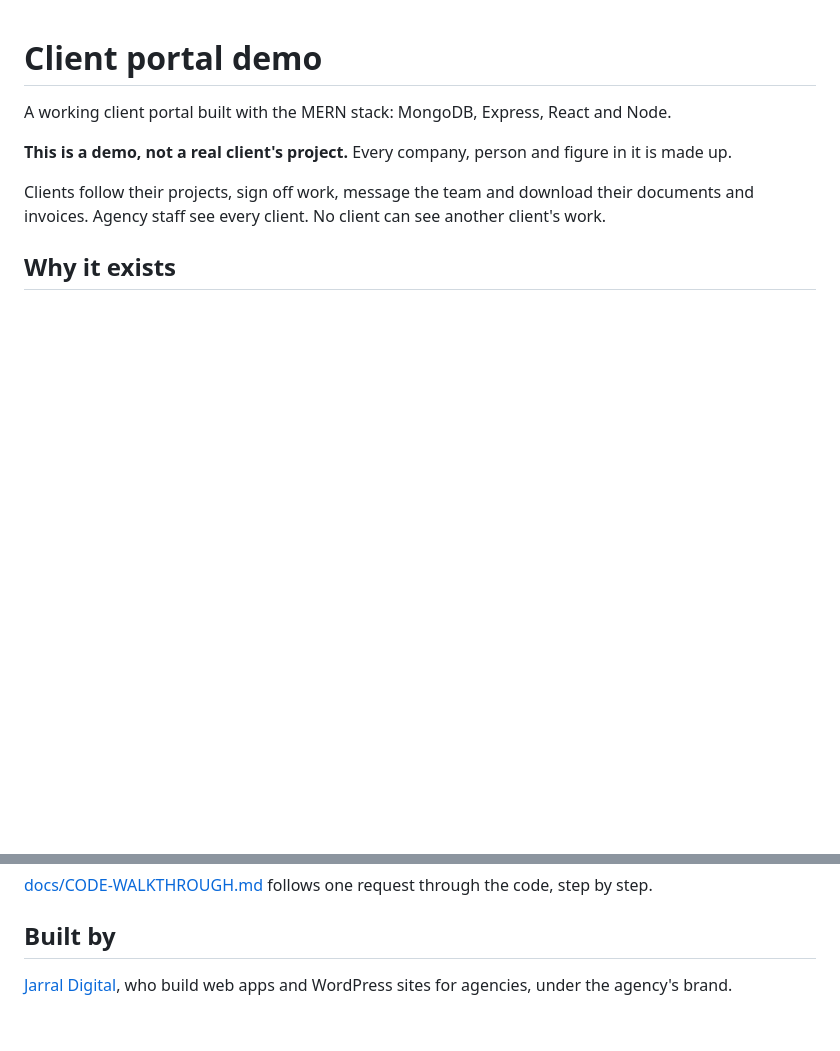
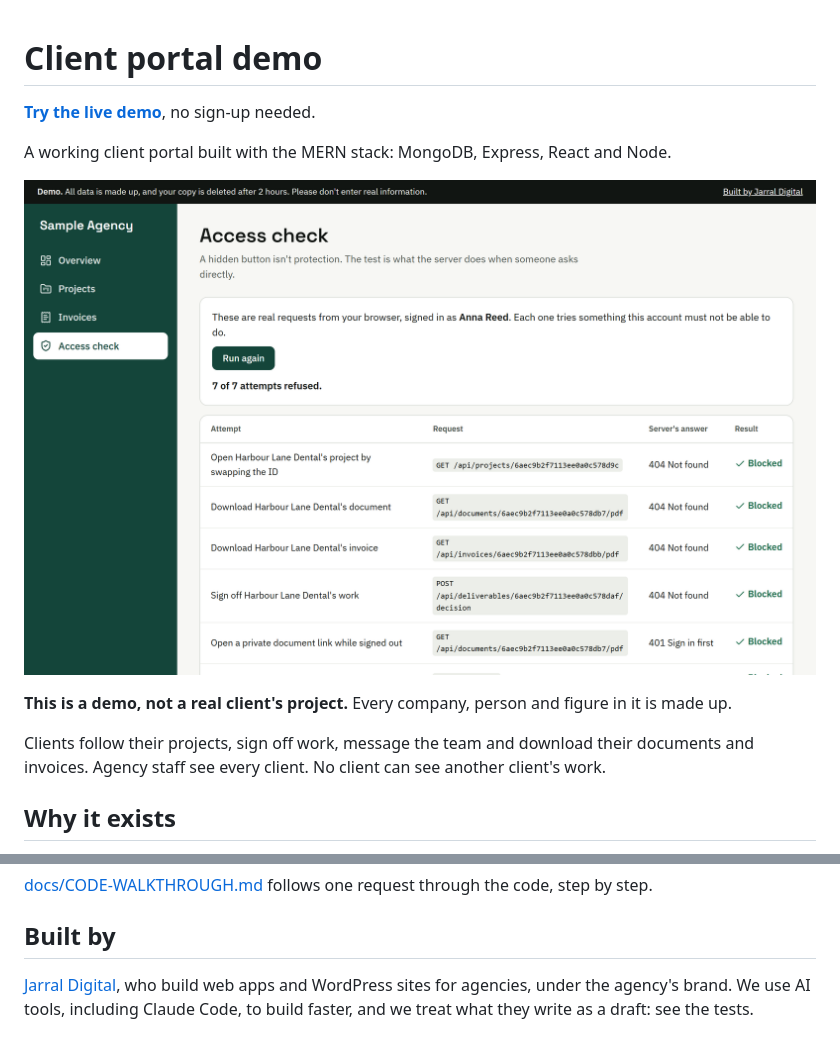
Before and after one commit to Jarral05/demo-client-portal, a Markdown page: README.md, 2 parts joined by grey strips. Drawn GitHub-style; pictures changed too: docs/access-check.png (added); blank space fills up the shorter version.

Commit message:
Release 1.0.3: live demo link and screenshot in the README

```diff
--- a/README.md
+++ b/README.md
@@ -1,6 +1,10 @@
 # Client portal demo
 
+**[Try the live demo](https://portal-demo.jarraldigital.com)**, no sign-up needed.
+
 A working client portal built with the MERN stack: MongoDB, Express, React and Node.
+
+![Access check page: seven attempts to reach data the account must not see, all blocked](docs/access-check.png)
 
 **This is a demo, not a real client's project.** Every company, person and figure in it is made up.
 
@@ -100,4 +104,4 @@ tests/                 automated tests
 
 ## Built by
 
-[Jarral Digital](https://jarraldigital.com/agencies/), who build web apps and WordPress sites for agencies, under the agency's brand.
+[Jarral Digital](https://jarraldigital.com/agencies/), who build web apps and WordPress sites for agencies, under the agency's brand. We use AI tools, including Claude Code, to build faster, and we treat what they write as a draft: see the tests.
```
Also changed, not shown: CHANGELOG.md (+6 -0 lines), 2 other files.
